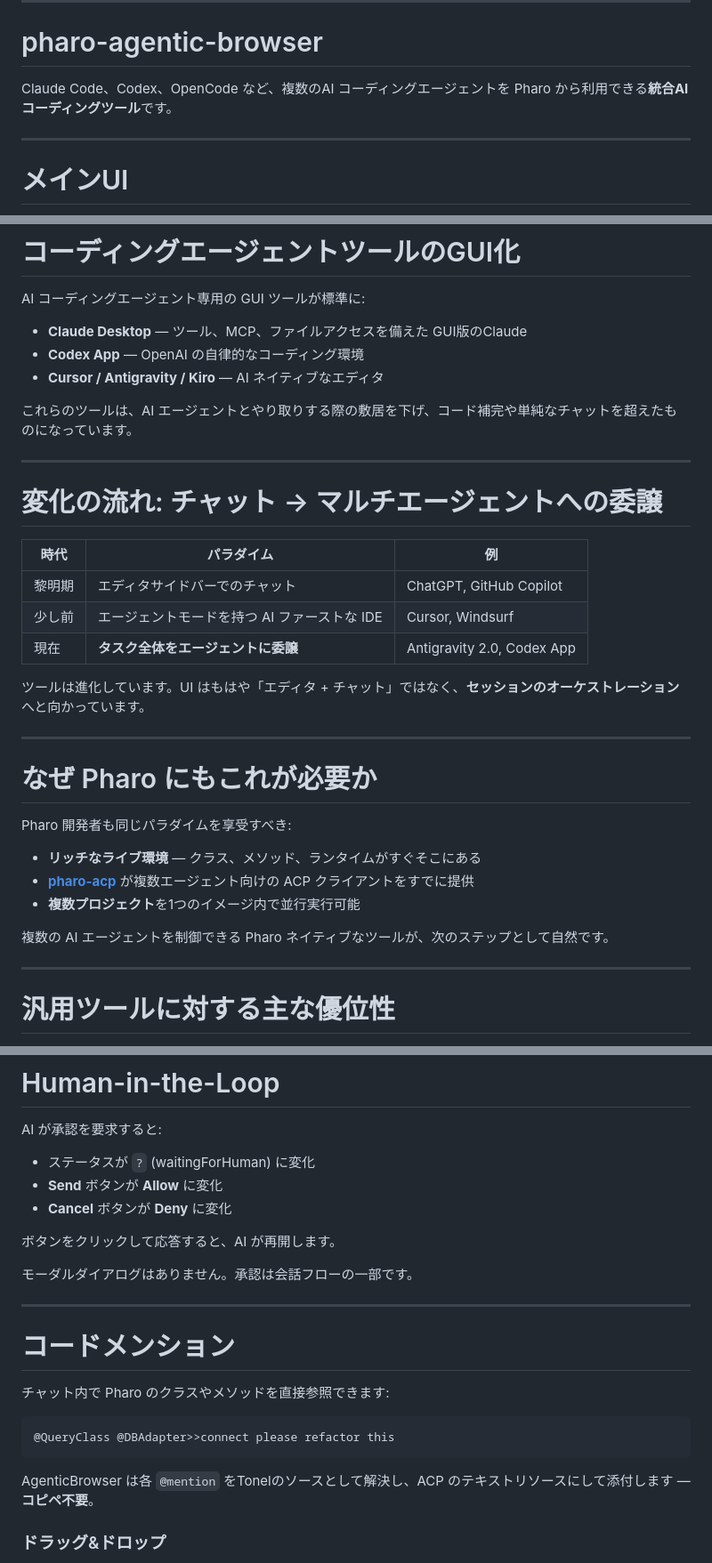
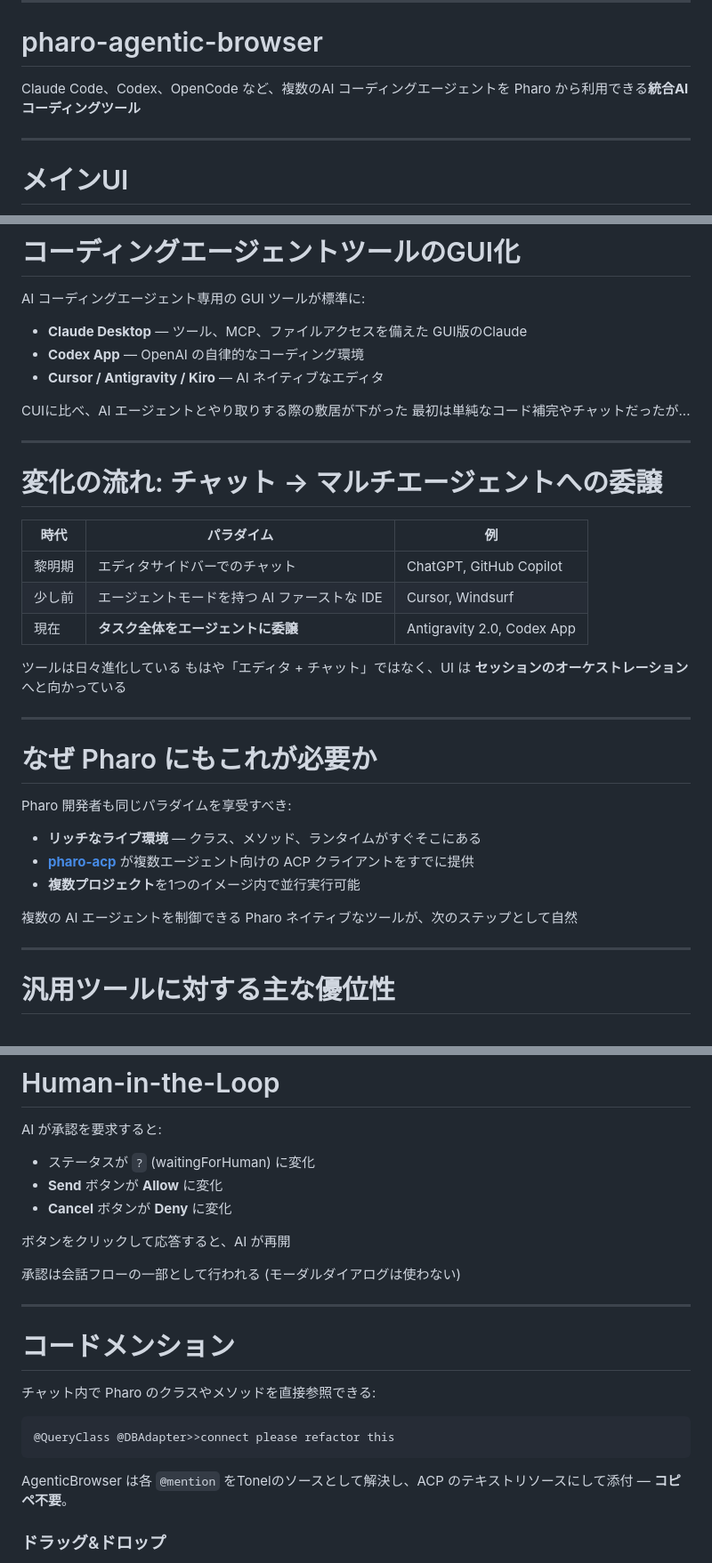
Before and after one commit to mumez/pharo-agentic-browser-slides, a Markdown page: pharo-agentic-browser-overview-ja.md, 3 parts joined by grey strips. Shown at 89% size. Rendered like a GitHub page.

Commit message:
Improved overview slides (ja)

````diff
--- a/pharo-agentic-browser-overview-ja.md
+++ b/pharo-agentic-browser-overview-ja.md
@@ -64,7 +64,7 @@ https://github.com/mumez/pharo-agentic-browser
 # pharo-agentic-browser
 
 <div class="highlight-box">
-Claude Code、Codex、OpenCode など、複数のAI コーディングエージェントを Pharo から利用できる<strong>統合AIコーディングツール</strong>です。
+Claude Code、Codex、OpenCode など、複数のAI コーディングエージェントを Pharo から利用できる<strong>統合AIコーディングツール</strong>
 </div>
 
 ---
@@ -105,7 +105,8 @@ AI コーディングエージェント専用の GUI ツールが標準に:
 - **Codex App** — OpenAI の自律的なコーディング環境
 - **Cursor / Antigravity / Kiro** — AI ネイティブなエディタ
 
-これらのツールは、AI エージェントとやり取りする際の敷居を下げ、コード補完や単純なチャットを超えたものになっています。
+CUIに比べ、AI エージェントとやり取りする際の敷居が下がった
+最初は単純なコード補完やチャットだったが...
 
 ---
 
@@ -121,7 +122,8 @@ table { font-size: 26px; }
 | 少し前 | エージェントモードを持つ AI ファーストな IDE | Cursor, Windsurf |
 | 現在 | **タスク全体をエージェントに委譲** | Antigravity 2.0, Codex App |
 
-ツールは進化しています。UI はもはや「エディタ + チャット」ではなく、**セッションのオーケストレーション** へと向かっています。
+ツールは日々進化している
+もはや「エディタ + チャット」ではなく、UI は **セッションのオーケストレーション** へと向かっている
 
 ---
 
@@ -134,7 +136,7 @@ Pharo 開発者も同じパラダイムを享受すべき:
 - **複数プロジェクト**を1つのイメージ内で並行実行可能
 
 <div class="highlight-box">
-複数の AI エージェントを制御できる Pharo ネイティブなツールが、次のステップとして自然です。
+複数の AI エージェントを制御できる Pharo ネイティブなツールが、次のステップとして自然
 </div>
 
 ---
@@ -244,23 +246,23 @@ AI が承認を要求すると:
 - **Send** ボタンが **Allow** に変化
 - **Cancel** ボタンが **Deny** に変化
 
-ボタンをクリックして応答すると、AI が再開します。
+ボタンをクリックして応答すると、AI が再開
 
 <div class="highlight-box">
-モーダルダイアログはありません。承認は会話フローの一部です。
+承認は会話フローの一部として行われる (モーダルダイアログは使わない)
 </div>
 
 ---
 
 # コードメンション
 
-チャット内で Pharo のクラスやメソッドを直接参照できます:
+チャット内で Pharo のクラスやメソッドを直接参照できる:
 
 ```
 @QueryClass @DBAdapter>>connect please refactor this
 ```
 
-AgenticBrowser は各 `@mention` をTonelのソースとして解決し、ACP のテキストリソースにして添付します — **コピペ不要**。
+AgenticBrowser は各 `@mention` をTonelのソースとして解決し、ACP のテキストリソースにして添付 — **コピペ不要**。
 
 ### ドラッグ&ドロップ
 
````
Also changed, not shown: other parts of pharo-agentic-browser-overview-ja.md (+9 -9 lines).
